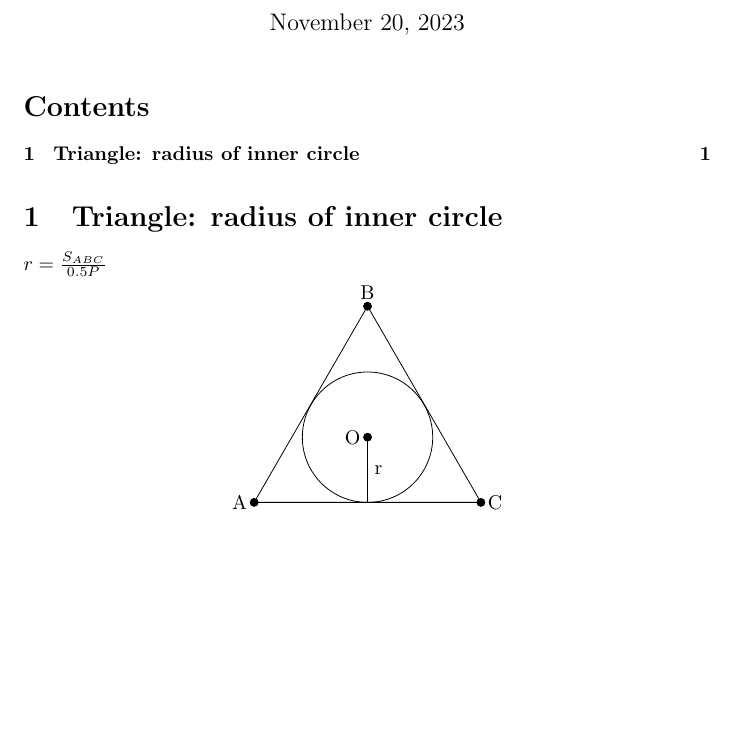
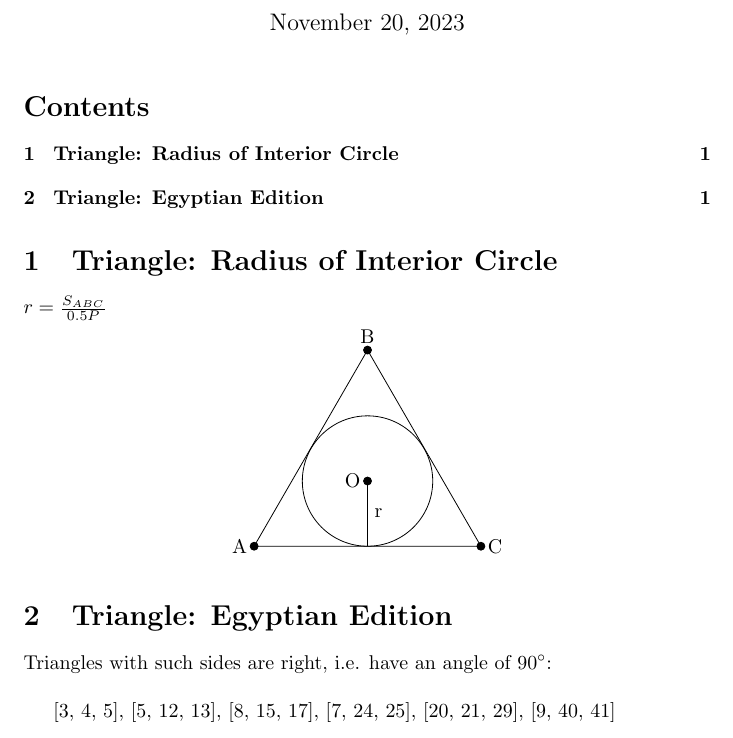
Before and after one commit to mb6ockatf/math_latex_notex, a LaTeX document (geometry.tex): part of the page, cut so that both start at the same text, the shorter picture padded with empty space. Compiled offline with pdfLaTeX.

Commit message:
feat(geometry): Egyptian Triangles

```diff
--- a/geometry.tex
+++ b/geometry.tex
@@ -8,7 +8,7 @@
 \begin{document}
 \maketitle
 \tableofcontents
-\section{Triangle: radius of inner circle}
+\section{Triangle: Radius of Interior Circle}
 $r = \frac{S_{ABC}}{0.5P}$
 $$\begin{tikzpicture}
     \draw (0,0) -- (4,0) -- (2,3.46) -- cycle;
@@ -21,4 +21,9 @@ $$\begin{tikzpicture}
     \filldraw[black] (4,0) circle (2pt) node[anchor=west]{C};
 \end{tikzpicture}$$
 
+\section{Triangle: Egyptian Edition}
+Triangles with such sides are right, i.e. have an angle of 90$^{\circ}$:\\
+
+[3, 4, 5], [5, 12, 13], [8, 15, 17], [7, 24, 25], [20, 21, 29], [9, 40, 41]
+
 \end{document}
```
